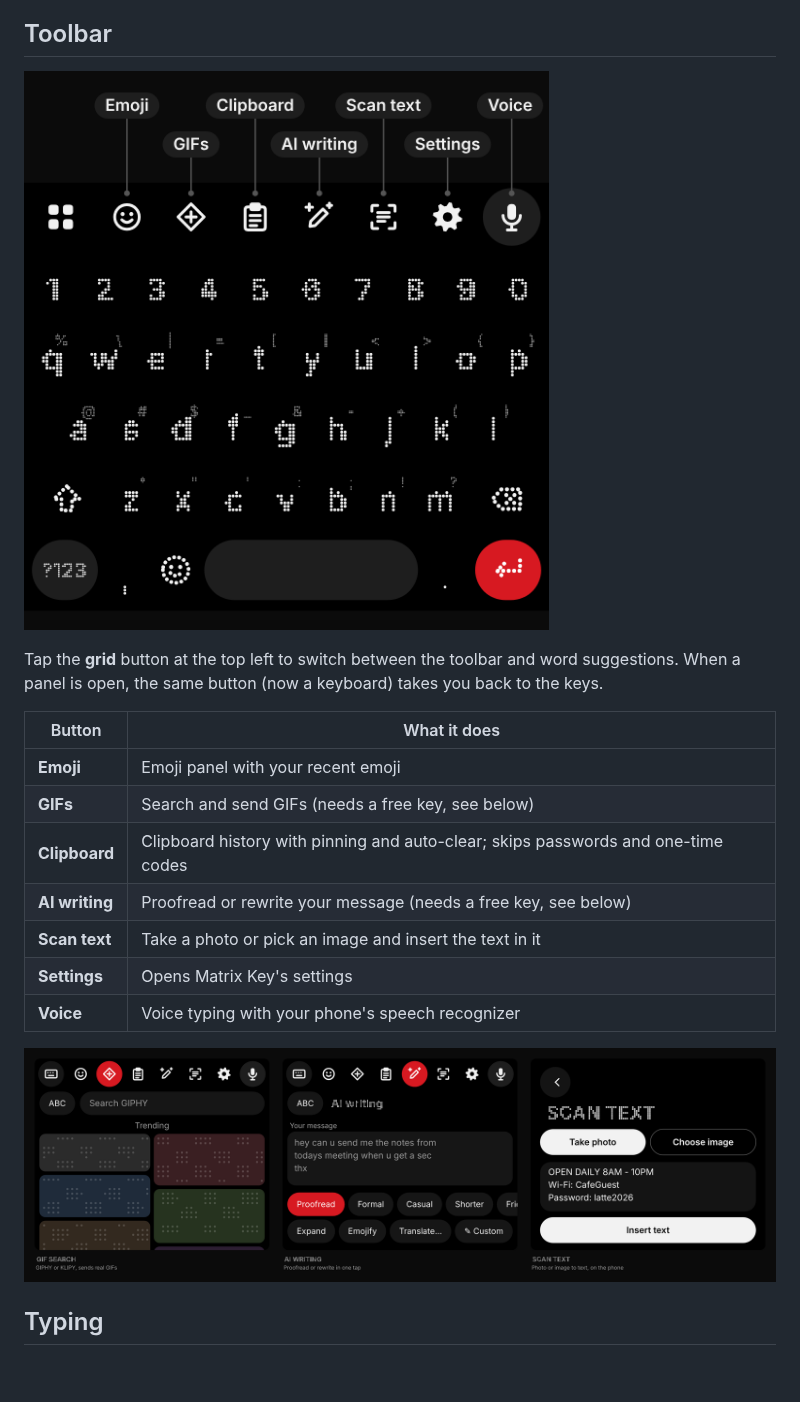
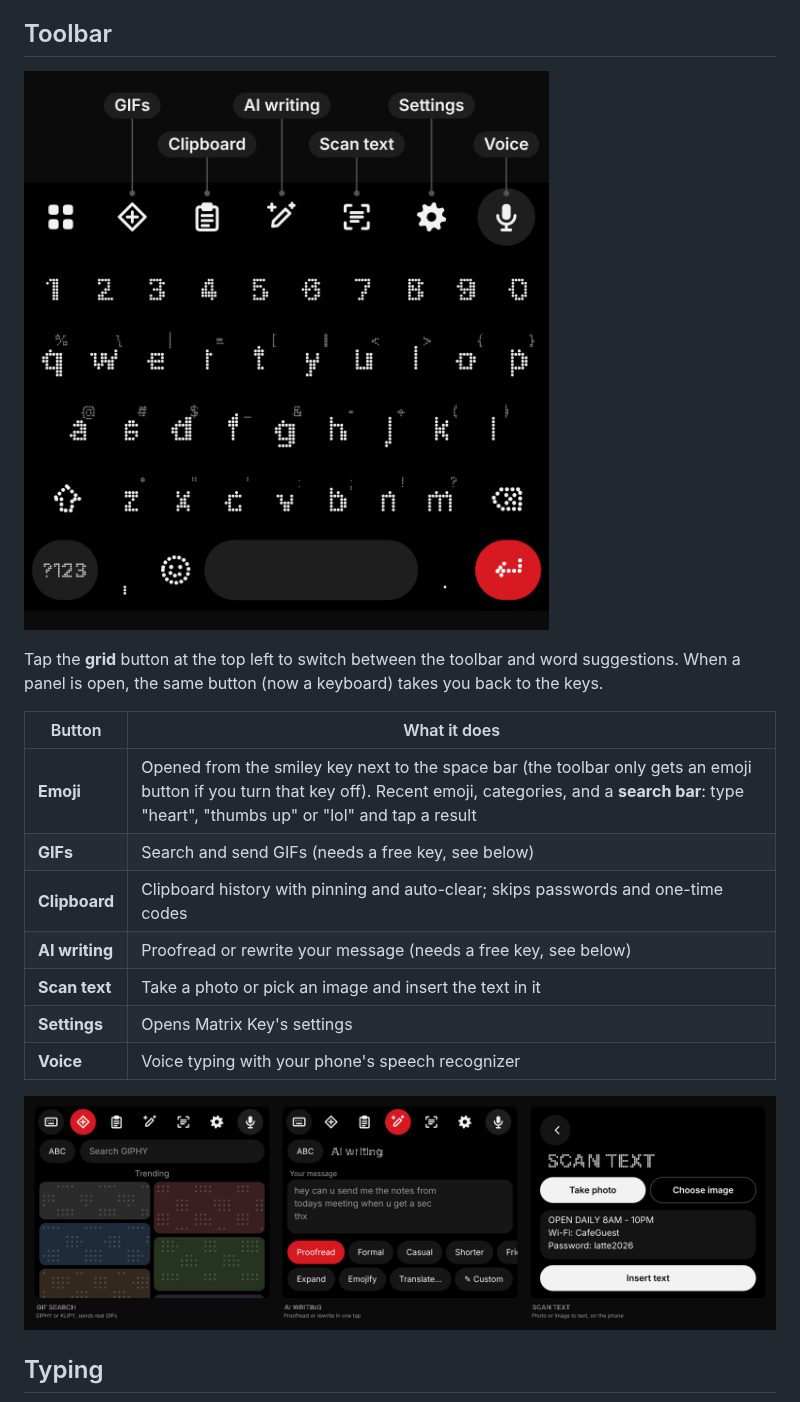
Before and after one commit to m0n0t0ne0ne/Matrix-Key, a Markdown page: README.md, the part around one of its changes. GitHub-like rendering; pictures changed too: docs/images/toolbar.png, docs/images/tools.png; blank space fills up the shorter version.

```diff
--- a/README.md
+++ b/README.md
@@ -29,7 +29,7 @@ Tap the **grid** button at the top left to switch between the toolbar and word s
 
 | Button | What it does |
 |---|---|
-| **Emoji** | Emoji panel with your recent emoji |
+| **Emoji** | Opened from the smiley key next to the space bar (the toolbar only gets an emoji button if you turn that key off). Recent emoji, categories, and a **search bar**: type "heart", "thumbs up" or "lol" and tap a result |
 | **GIFs** | Search and send GIFs (needs a free key, see below) |
 | **Clipboard** | Clipboard history with pinning and auto-clear; skips passwords and one-time codes |
 | **AI writing** | Proofread or rewrite your message (needs a free key, see below) |
```
Also changed, not shown: other parts of README.md (+1 -1 lines), docs/release-notes/v1.3.md (added, +12 -0 lines), 5 other files.
